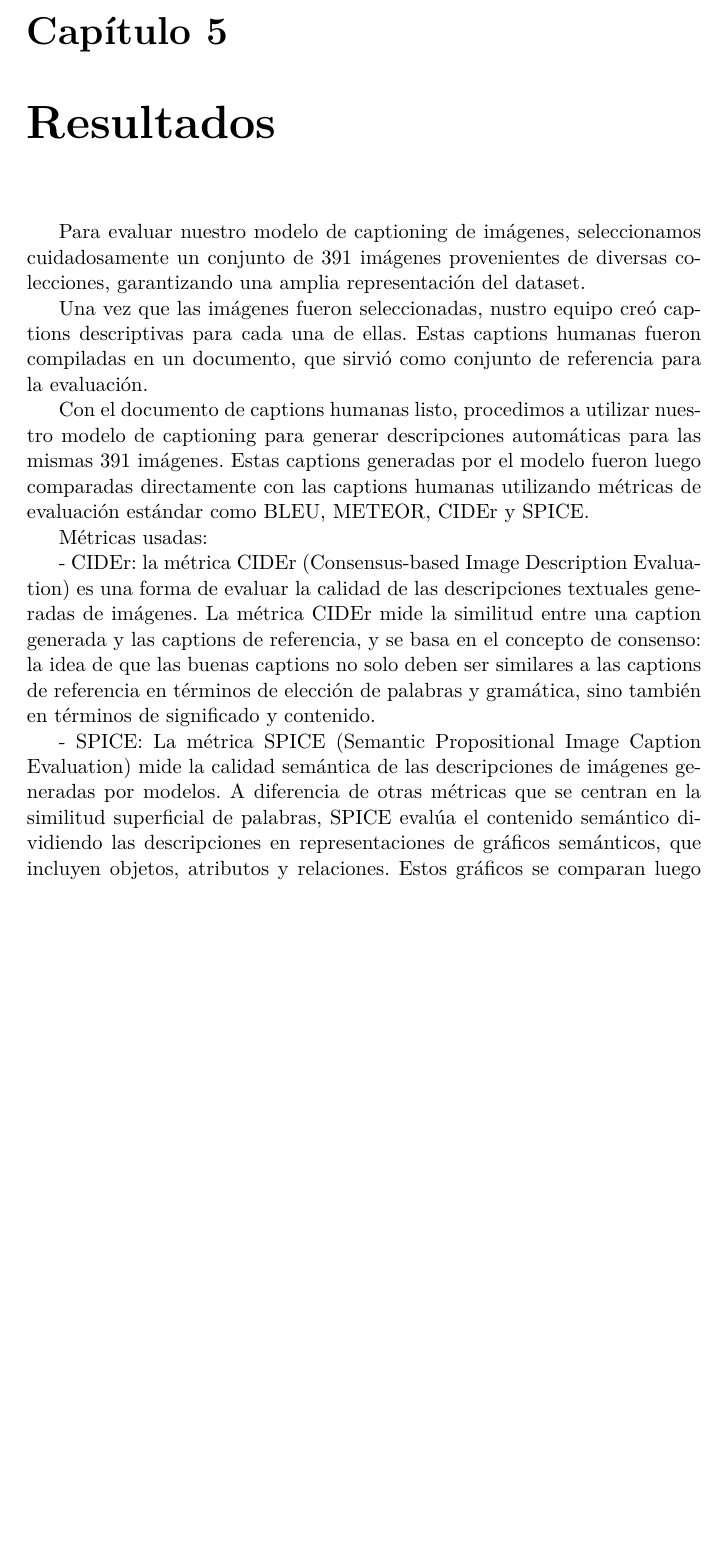
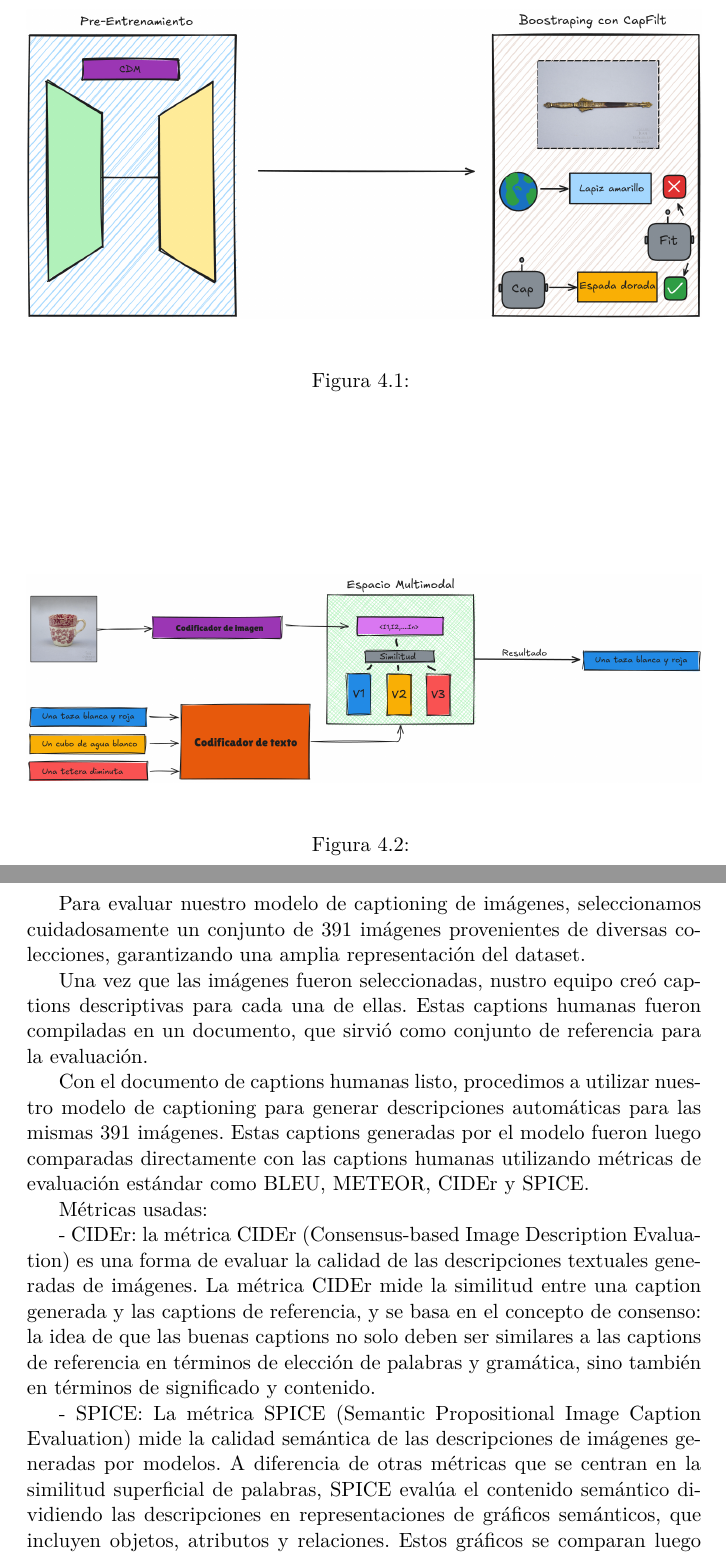
Before and after one commit to chriss8g/AltText-Generator, a LaTeX thesis (Report/Thesis.tex, which reads Report/MainMatter/Desarrollo.tex): part of page 11 of 15 before the commit and two parts of pages 11 and 13 of 17 after it, the two joined at a grey line, cut at the place of the change, the shorter picture padded with empty space. Compiled offline with pdfLaTeX.

Commit message:
fix images

```diff
--- a/Report/MainMatter/Desarrollo.tex
+++ b/Report/MainMatter/Desarrollo.tex
@@ -16,3 +16,14 @@ Se procesaron todas las imágenes localmente utilizando los modelos seleccionado
 Utilizamos las métricas BLEU y METEOR sobre los resultados obtenidos para evaluar el rendimiento de nuestros modelos, lo que nos permitió medir la efectividad de nuestro enfoque.
 
 Finalmente, analizamos estadísticas básicas sobre los resultados finales. Este análisis nos proporcionó una visión clara de la calidad y consistencia de nuestras descripciones generadas y nos ayudó a identificar áreas de mejora para futuros proyectos.
+
+\begin{figure}
+	\centering
+	\includegraphics[width=1\linewidth]{Graphics/BLIP}
+	\caption{}
+	\label{fig:blip}
+\end{figure}
+\begin{figure}
+	\centering
+	\includegraphics[width=1\linewidth]{Graphics/run_clip}
+	\caption{}
```
Also changed, not shown: Report/Graphics/BLIP.png (added), Report/Graphics/ViT.png (added), Report/Graphics/run_clip.png (added), Report/Graphics/train_clip.png (added), Report/Thesis.pdf, Report/MainMatter/Desarrollo.tex (14 more changed lines), 8 other files.
